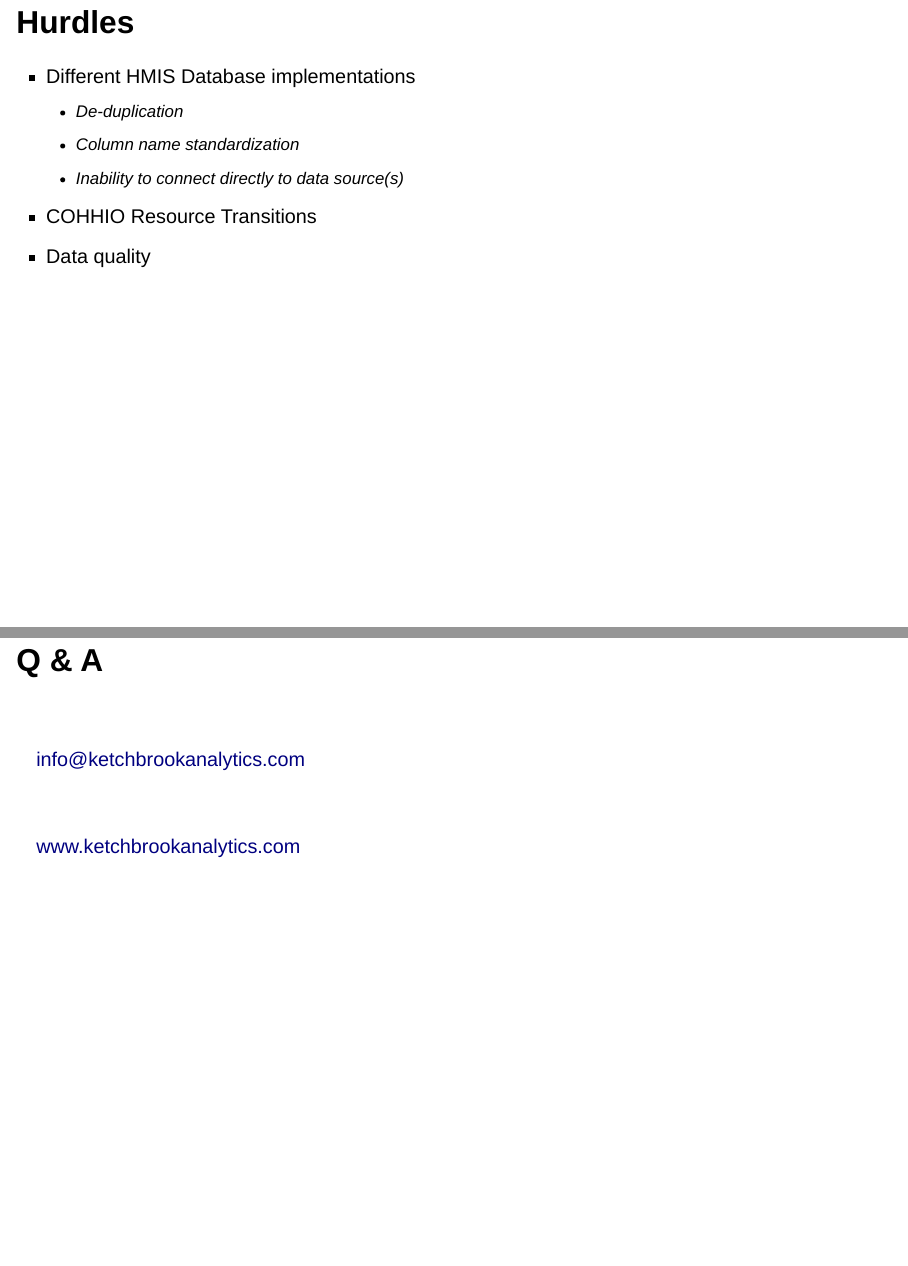
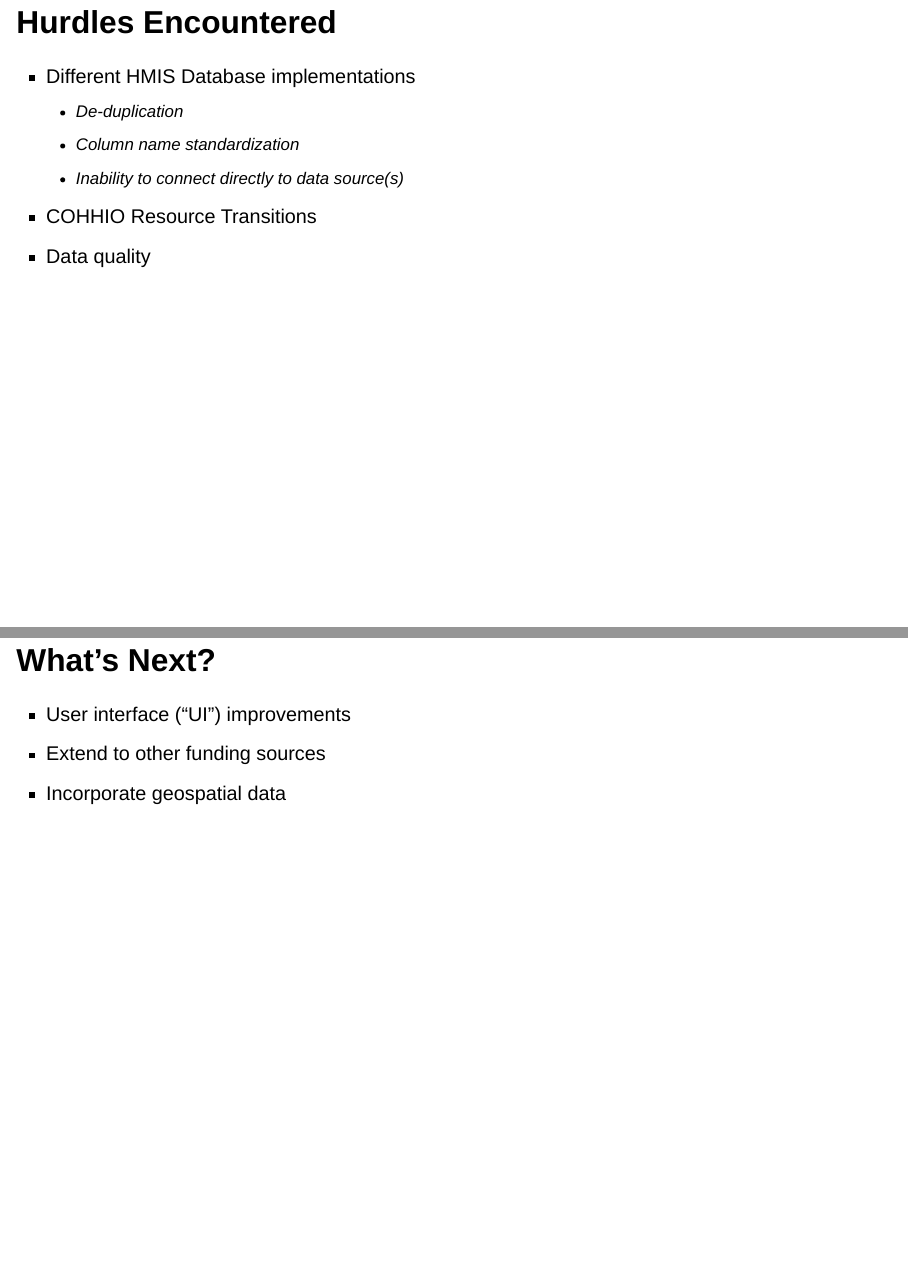
Before and after one commit to ketchbrookanalytics/housing-ohio-conf-2023, a Quarto document (housing-ohio-conf-2023.qmd): pages 4 and 10 of 10 before the commit and pages 4 and 10 of 11 after it, joined at a grey line. Rendered offline with R 4.5, knitr and Pandoc in place of Quarto, with nearby package versions; drawn as Slidy slides in place of the format the file asks for.

Commit message:
Added "What's Next?" Section

```diff
--- a/housing-ohio-conf-2023.qmd
+++ b/housing-ohio-conf-2023.qmd
@@ -39,7 +39,7 @@ format:
 
 ![](www/architecture-diagram.png)
 
-## Hurdles
+## Hurdles Encountered
 
 - Different HMIS Database implementations
   - De-duplication
@@ -100,3 +100,11 @@ format:
   - Now the only thing an end user needs is an internet connection; anyone can navigate to the app and explore it for themselves
 :::
 
+## What's Next?
+
+* User interface ("UI") improvements
+* Extend to other funding sources
+* Incorporate geospatial data
+
+::: {.notes}
+- User Interface improvements:
```
Also changed, not shown: docs/search.json, housing-ohio-conf-2023.qmd (7 more changed lines), 1 other file.
